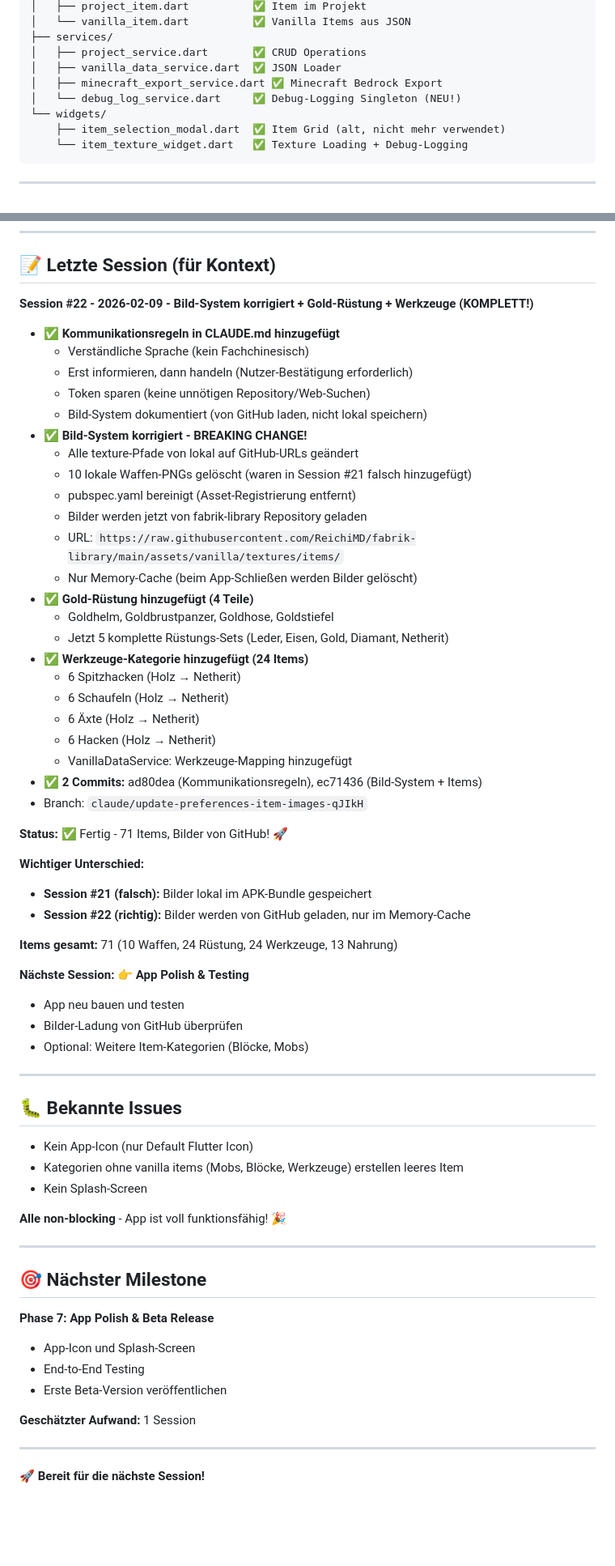
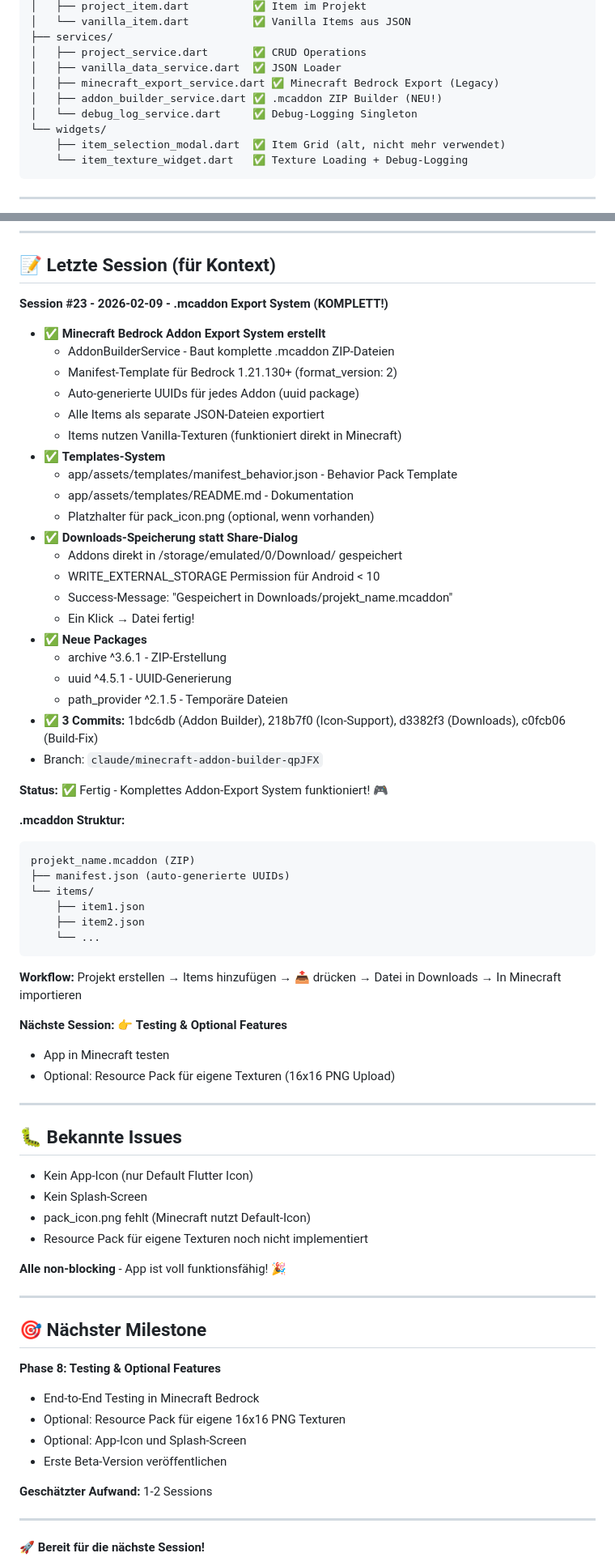
Before and after one commit to ReichiMD/GameForge-Studio, a Markdown page: CLAUDE.md, 2 parts joined by grey strips. Shown at 81% size. Rendered like a GitHub page; blank space fills up the shorter version.

````diff
--- a/CLAUDE.md
+++ b/CLAUDE.md
@@ -107,8 +108,9 @@ app/lib/
 ├── services/
 │   ├── project_service.dart       ✅ CRUD Operations
 │   ├── vanilla_data_service.dart  ✅ JSON Loader
-│   ├── minecraft_export_service.dart ✅ Minecraft Bedrock Export
-│   └── debug_log_service.dart     ✅ Debug-Logging Singleton (NEU!)
+│   ├── minecraft_export_service.dart ✅ Minecraft Bedrock Export (Legacy)
+│   ├── addon_builder_service.dart ✅ .mcaddon ZIP Builder (NEU!)
+│   └── debug_log_service.dart     ✅ Debug-Logging Singleton
 └── widgets/
     ├── item_selection_modal.dart  ✅ Item Grid (alt, nicht mehr verwendet)
     └── item_texture_widget.dart   ✅ Texture Loading + Debug-Logging
@@ -171,52 +173,56 @@ AppColors.background    // #1F2937 (Dark Gray)
 
 ## 📝 Letzte Session (für Kontext)
 
-**Session #22 - 2026-02-09 - Bild-System korrigiert + Gold-Rüstung + Werkzeuge (KOMPLETT!)**
-- ✅ **Kommunikationsregeln in CLAUDE.md hinzugefügt**
-  * Verständliche Sprache (kein Fachchinesisch)
-  * Erst informieren, dann handeln (Nutzer-Bestätigung erforderlich)
-  * Token sparen (keine unnötigen Repository/Web-Suchen)
-  * Bild-System dokumentiert (von GitHub laden, nicht lokal speichern)
-- ✅ **Bild-System korrigiert - BREAKING CHANGE!**
-  * Alle texture-Pfade von lokal auf GitHub-URLs geändert
-  * 10 lokale Waffen-PNGs gelöscht (waren in Session #21 falsch hinzugefügt)
-  * pubspec.yaml bereinigt (Asset-Registrierung entfernt)
-  * Bilder werden jetzt von fabrik-library Repository geladen
-  * URL: `https://raw.githubusercontent.com/ReichiMD/fabrik-library/main/assets/vanilla/textures/items/`
-  * Nur Memory-Cache (beim App-Schließen werden Bilder gelöscht)
-- ✅ **Gold-Rüstung hinzugefügt (4 Teile)**
-  * Goldhelm, Goldbrustpanzer, Goldhose, Goldstiefel
-  * Jetzt 5 komplette Rüstungs-Sets (Leder, Eisen, Gold, Diamant, Netherit)
-- ✅ **Werkzeuge-Kategorie hinzugefügt (24 Items)**
-  * 6 Spitzhacken (Holz → Netherit)
-  * 6 Schaufeln (Holz → Netherit)
-  * 6 Äxte (Holz → Netherit)
-  * 6 Hacken (Holz → Netherit)
-  * VanillaDataService: Werkzeuge-Mapping hinzugefügt
-- ✅ **2 Commits:** ad80dea (Kommunikationsregeln), ec71436 (Bild-System + Items)
-- Branch: `claude/update-preferences-item-images-qJIkH`
+**Session #23 - 2026-02-09 - .mcaddon Export System (KOMPLETT!)**
+- ✅ **Minecraft Bedrock Addon Export System erstellt**
+  * AddonBuilderService - Baut komplette .mcaddon ZIP-Dateien
+  * Manifest-Template für Bedrock 1.21.130+ (format_version: 2)
+  * Auto-generierte UUIDs für jedes Addon (uuid package)
+  * Alle Items als separate JSON-Dateien exportiert
+  * Items nutzen Vanilla-Texturen (funktioniert direkt in Minecraft)
+- ✅ **Templates-System**
+  * app/assets/templates/manifest_behavior.json - Behavior Pack Template
+  * app/assets/templates/README.md - Dokumentation
+  * Platzhalter für pack_icon.png (optional, wenn vorhanden)
+- ✅ **Downloads-Speicherung statt Share-Dialog**
+  * Addons direkt in /storage/emulated/0/Download/ gespeichert
+  * WRITE_EXTERNAL_STORAGE Permission für Android < 10
+  * Success-Message: "Gespeichert in Downloads/projekt_name.mcaddon"
+  * Ein Klick → Datei fertig!
+- ✅ **Neue Packages**
+  * archive ^3.6.1 - ZIP-Erstellung
+  * uuid ^4.5.1 - UUID-Generierung
+  * path_provider ^2.1.5 - Temporäre Dateien
+- ✅ **3 Commits:** 1bdc6db (Addon Builder), 218b7f0 (Icon-Support), d3382f3 (Downloads), c0fcb06 (Build-Fix)
+- Branch: `claude/minecraft-addon-builder-qpJFX`
 
-**Status:** ✅ Fertig - 71 Items, Bilder von GitHub! 🚀
+**Status:** ✅ Fertig - Komplettes Addon-Export System funktioniert! 🎮
 
-**Wichtiger Unterschied:**
-- **Session #21 (falsch):** Bilder lokal im APK-Bundle gespeichert
-- **Session #22 (richtig):** Bilder werden von GitHub geladen, nur im Memory-Cache
+**.mcaddon Struktur:**
+```
+projekt_name.mcaddon (ZIP)
+├── manifest.json (auto-generierte UUIDs)
+└── items/
+    ├── item1.json
+    ├── item2.json
+    └── ...
+```
 
-**Items gesamt:** 71 (10 Waffen, 24 Rüstung, 24 Werkzeuge, 13 Nahrung)
+**Workflow:** Projekt erstellen → Items hinzufügen → 📤 drücken → Datei in Downloads → In Minecraft importieren
 
 **Nächste Session:**
-👉 **App Polish & Testing**
-- App neu bauen und testen
-- Bilder-Ladung von GitHub überprüfen
-- Optional: Weitere Item-Kategorien (Blöcke, Mobs)
+👉 **Testing & Optional Features**
+- App in Minecraft testen
+- Optional: Resource Pack für eigene Texturen (16x16 PNG Upload)
 
 ---
 
 ## 🐛 Bekannte Issues
 
 - Kein App-Icon (nur Default Flutter Icon)
-- Kategorien ohne vanilla items (Mobs, Blöcke, Werkzeuge) erstellen leeres Item
 - Kein Splash-Screen
+- pack_icon.png fehlt (Minecraft nutzt Default-Icon)
+- Resource Pack für eigene Texturen noch nicht implementiert
 
 **Alle non-blocking** - App ist voll funktionsfähig! 🎉
 
@@ -224,12 +230,13 @@ AppColors.background    // #1F2937 (Dark Gray)
 
 ## 🎯 Nächster Milestone
 
-**Phase 7: App Polish & Beta Release**
-- App-Icon und Splash-Screen
-- End-to-End Testing
+**Phase 8: Testing & Optional Features**
+- End-to-End Testing in Minecraft Bedrock
+- Optional: Resource Pack für eigene 16x16 PNG Texturen
+- Optional: App-Icon und Splash-Screen
 - Erste Beta-Version veröffentlichen
 
-**Geschätzter Aufwand:** 1 Session
+**Geschätzter Aufwand:** 1-2 Sessions
 
 ---
 
````
Also changed, not shown: other parts of CLAUDE.md (+10 -9 lines), SESSION_LOG.md (+84 -18 lines).
